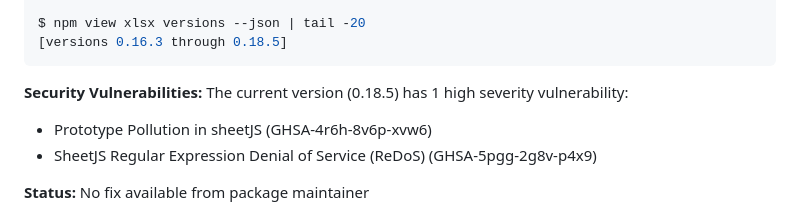
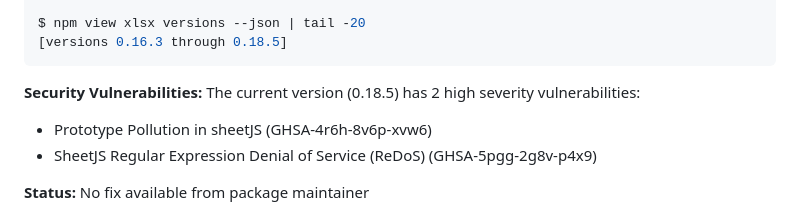
Before and after one commit to matheus-rech/la_consulta, a Markdown page: analysis/quick-wins-complete.md, the part around the change. Drawn GitHub-style.

Commit message:
Update analysis/quick-wins-complete.md
Co-authored-by: Copilot <175728472+Copilot@users.noreply.github.com>

````diff
--- a/analysis/quick-wins-complete.md
+++ b/analysis/quick-wins-complete.md
@@ -122,7 +122,7 @@ $ npm view xlsx versions --json | tail -20
 ```
 
 **Security Vulnerabilities:**
-The current version (0.18.5) has 1 high severity vulnerability:
+The current version (0.18.5) has 2 high severity vulnerabilities:
 - Prototype Pollution in sheetJS (GHSA-4r6h-8v6p-xvw6)
 - SheetJS Regular Expression Denial of Service (ReDoS) (GHSA-5pgg-2g8v-p4x9)
 
````
